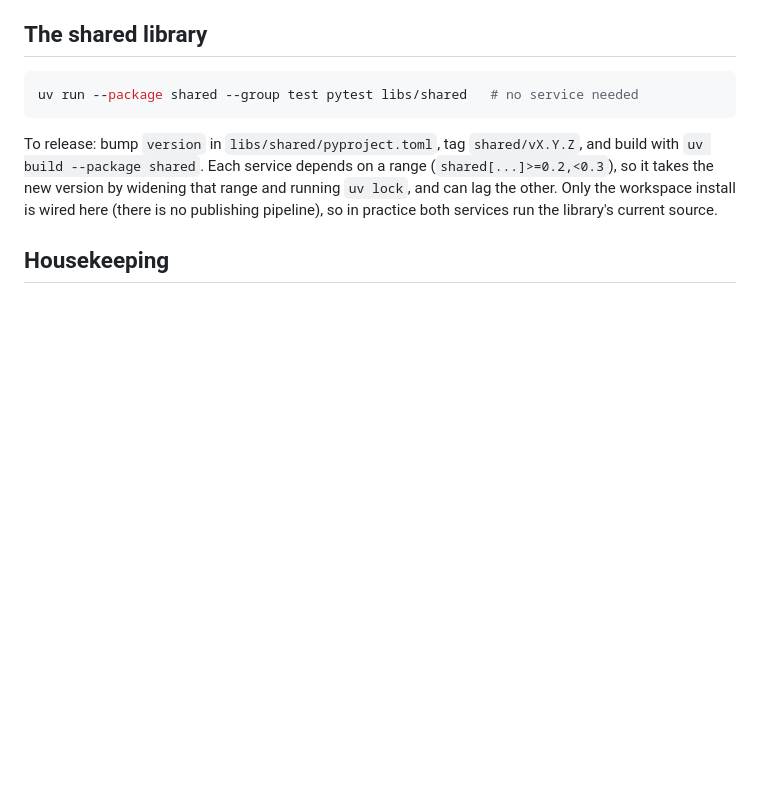
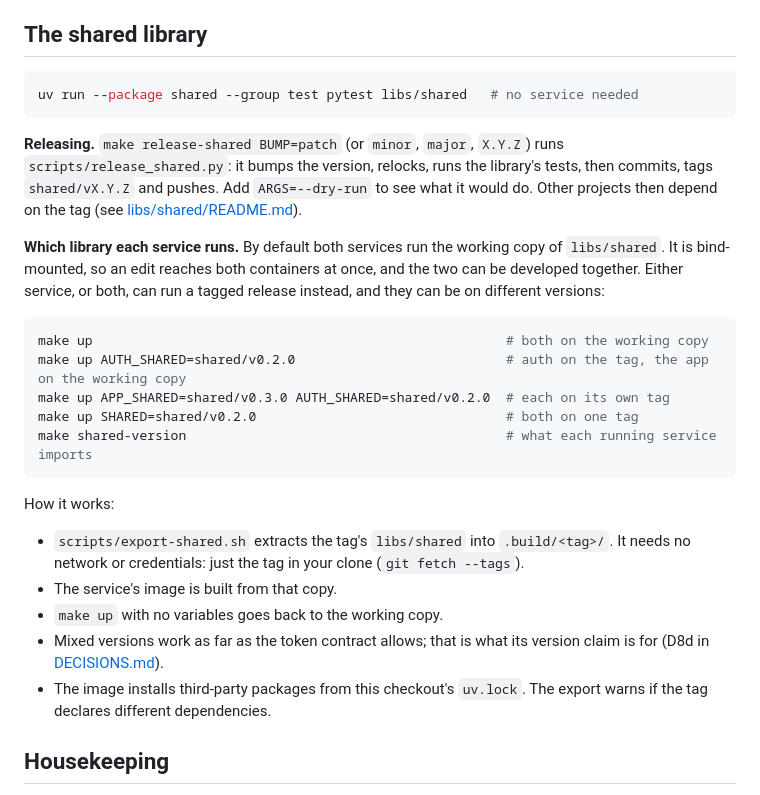
Before and after one commit to michaelwayman/ca-challenge, a Markdown page: README.md, the part around the change. Rendered like a GitHub page; blank space fills up the shorter version.

````diff
--- a/README.md
+++ b/README.md
@@ -102,10 +102,32 @@ development.
 uv run --package shared --group test pytest libs/shared   # no service needed
 ```
 
-To release: bump `version` in `libs/shared/pyproject.toml`, tag `shared/vX.Y.Z`, and build with
-`uv build --package shared`. Each service depends on a range (`shared[...]>=0.2,<0.3`), so it takes the new
-version by widening that range and running `uv lock`, and can lag the other. Only the workspace install is wired
-here (there is no publishing pipeline), so in practice both services run the library's current source.
+**Releasing.** `make release-shared BUMP=patch` (or `minor`, `major`, `X.Y.Z`) runs `scripts/release_shared.py`:
+it bumps the version, relocks, runs the library's tests, then commits, tags `shared/vX.Y.Z` and pushes. Add
+`ARGS=--dry-run` to see what it would do. Other projects then depend on the tag (see
+[libs/shared/README.md](libs/shared/README.md)).
+
+**Which library each service runs.** By default both services run the working copy of `libs/shared`. It is
+bind-mounted, so an edit reaches both containers at once, and the two can be developed together. Either service,
+or both, can run a tagged release instead, and they can be on different versions:
+
+```bash
+make up                                                     # both on the working copy
+make up AUTH_SHARED=shared/v0.2.0                           # auth on the tag, the app on the working copy
+make up APP_SHARED=shared/v0.3.0 AUTH_SHARED=shared/v0.2.0  # each on its own tag
+make up SHARED=shared/v0.2.0                                # both on one tag
+make shared-version                                         # what each running service imports
+```
+
+How it works:
+- `scripts/export-shared.sh` extracts the tag's `libs/shared` into `.build/<tag>/`. It needs no network or
+  credentials: just the tag in your clone (`git fetch --tags`).
+- The service's image is built from that copy.
+- `make up` with no variables goes back to the working copy.
+- Mixed versions work as far as the token contract allows; that is what its version claim is for (D8d in
+  [DECISIONS.md](DECISIONS.md)).
+- The image installs third-party packages from this checkout's `uv.lock`. The export warns if the tag declares
+  different dependencies.
 
 ## Housekeeping
 
````
Also changed, not shown: DECISIONS.md (+11 -0 lines), libs/shared/README.md (+26 -20 lines).
